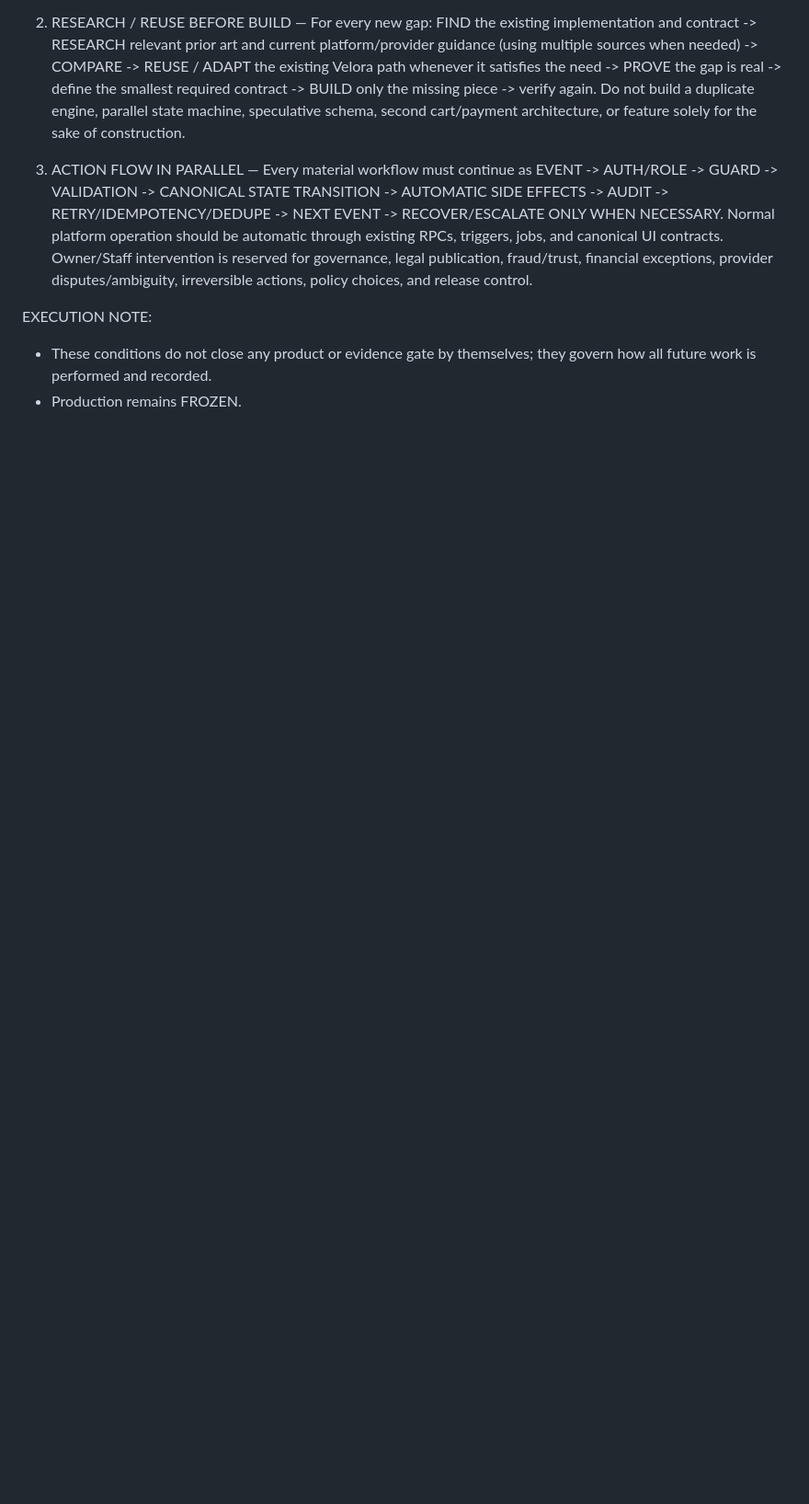
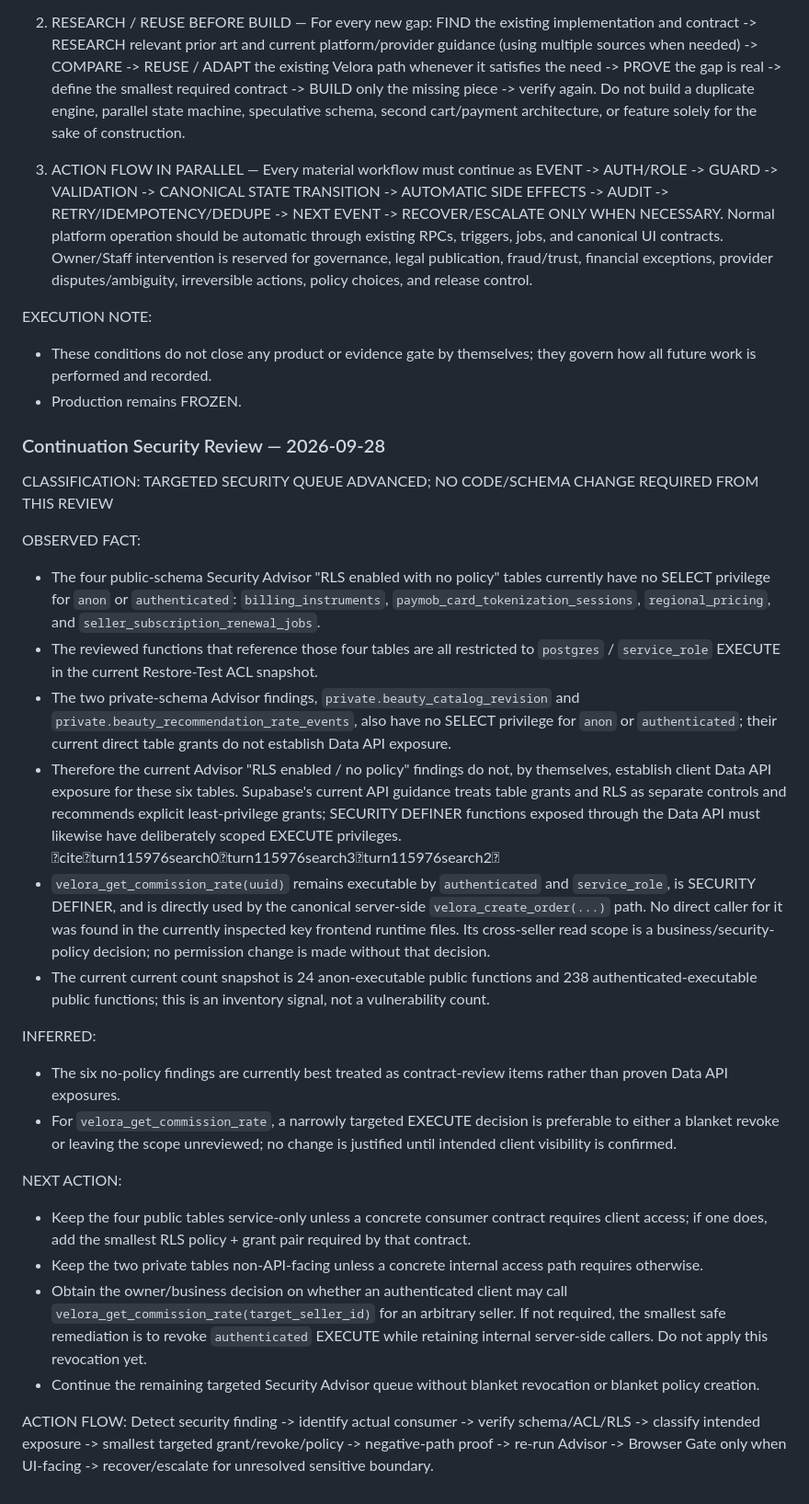
Before and after one commit to ahmedfayedesmail-ui/velora-marketplace, a Markdown page: docs/MASTER_EXECUTION_PLAN.md, the part around the change. Shown at 92% size. Rendered like a GitHub page; blank space fills up the shorter version.

Commit message:
docs: advance targeted security review

```diff
--- a/docs/MASTER_EXECUTION_PLAN.md
+++ b/docs/MASTER_EXECUTION_PLAN.md
@@ -2256,3 +2256,28 @@ These three operating conditions are permanent and apply to the entire Velora ex
 EXECUTION NOTE:
 - These conditions do not close any product or evidence gate by themselves; they govern how all future work is performed and recorded.
 - Production remains FROZEN.
+
+### Continuation Security Review — 2026-09-28
+
+CLASSIFICATION: TARGETED SECURITY QUEUE ADVANCED; NO CODE/SCHEMA CHANGE REQUIRED FROM THIS REVIEW
+
+OBSERVED FACT:
+- The four public-schema Security Advisor "RLS enabled with no policy" tables currently have no SELECT privilege for `anon` or `authenticated`: `billing_instruments`, `paymob_card_tokenization_sessions`, `regional_pricing`, and `seller_subscription_renewal_jobs`.
+- The reviewed functions that reference those four tables are all restricted to `postgres` / `service_role` EXECUTE in the current Restore-Test ACL snapshot.
+- The two private-schema Advisor findings, `private.beauty_catalog_revision` and `private.beauty_recommendation_rate_events`, also have no SELECT privilege for `anon` or `authenticated`; their current direct table grants do not establish Data API exposure.
+- Therefore the current Advisor "RLS enabled / no policy" findings do not, by themselves, establish client Data API exposure for these six tables. Supabase's current API guidance treats table grants and RLS as separate controls and recommends explicit least-privilege grants; SECURITY DEFINER functions exposed through the Data API must likewise have deliberately scoped EXECUTE privileges. citeturn115976search0turn115976search3turn115976search2
+- `velora_get_commission_rate(uuid)` remains executable by `authenticated` and `service_role`, is SECURITY DEFINER, and is directly used by the canonical server-side `velora_create_order(...)` path. No direct caller for it was found in the currently inspected key frontend runtime files. Its cross-seller read scope is a business/security-policy decision; no permission change is made without that decision.
+- The current current count snapshot is 24 anon-executable public functions and 238 authenticated-executable public functions; this is an inventory signal, not a vulnerability count.
+
+INFERRED:
+- The six no-policy findings are currently best treated as contract-review items rather than proven Data API exposures.
+- For `velora_get_commission_rate`, a narrowly targeted EXECUTE decision is preferable to either a blanket revoke or leaving the scope unreviewed; no change is justified until intended client visibility is confirmed.
+
+NEXT ACTION:
+- Keep the four public tables service-only unless a concrete consumer contract requires client access; if one does, add the smallest RLS policy + grant pair required by that contract.
+- Keep the two private tables non-API-facing unless a concrete internal access path requires otherwise.
+- Obtain the owner/business decision on whether an authenticated client may call `velora_get_commission_rate(target_seller_id)` for an arbitrary seller. If not required, the smallest safe remediation is to revoke `authenticated` EXECUTE while retaining internal server-side callers. Do not apply this revocation yet.
+- Continue the remaining targeted Security Advisor queue without blanket revocation or blanket policy creation.
+
+ACTION FLOW:
+Detect security finding -> identify actual consumer -> verify schema/ACL/RLS -> classify intended exposure -> smallest targeted grant/revoke/policy -> negative-path proof -> re-run Advisor -> Browser Gate only when UI-facing -> recover/escalate for unresolved sensitive boundary.
```
